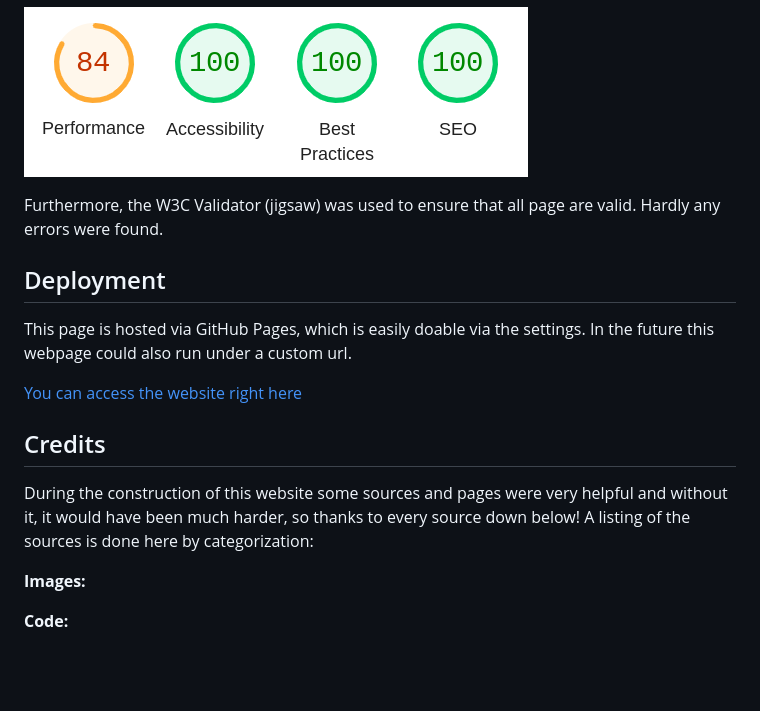
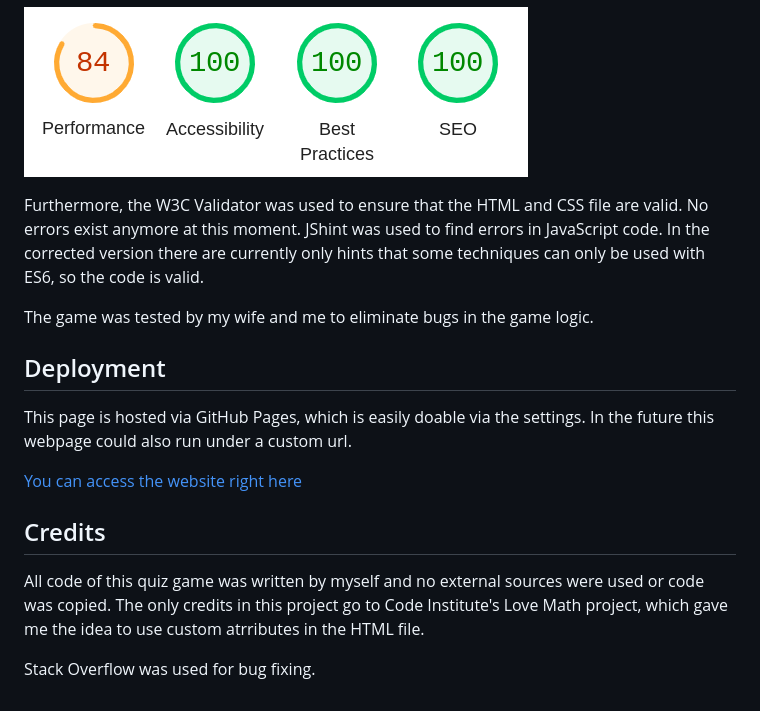
Before and after one commit to thomasstrassmann/get-2-10, a Markdown page: README.md, the part around the change printed below. Rendered like a GitHub page; blank space fills up the shorter version.

Commit message:
doc: finish documentation

```diff
--- a/README.md
+++ b/README.md
@@ -270,12 +270,9 @@ To test accessibility and SEO, Lighthouse was used.
 ![Lighthouse report](./assets/uxd/lighthouse-report.png "Lighthouse report")
 
 
-Furthermore, the W3C Validator (jigsaw) was used to ensure that all page are valid. Hardly any errors were found.
+Furthermore, the W3C Validator was used to ensure that the HTML and CSS file are valid. No errors exist anymore at this moment. JShint was used to find errors in JavaScript code. In the corrected version there are currently only hints that some techniques can only be used with ES6, so the code is valid.
 
-
-
-
-
+The game was tested by my wife and me to eliminate bugs in the game logic.
 
 
 ## Deployment
@@ -287,12 +284,6 @@ This page is hosted via GitHub Pages, which is easily doable via the settings. I
 
 ## Credits
 
-During the construction of this website some sources and pages were very helpful and without it, it would have been much harder, so thanks to every source down below!
-A listing of the sources is done here by categorization:
+All code of this quiz game was written by myself and no external sources were used or code was copied. The only credits in this project go to Code Institute's Love Math project, which gave me the idea to use custom atrributes in the HTML file.
 
-
-
-**Images:**
-
-
-**Code:**
+Stack Overflow was used for bug fixing.
```
Also changed, not shown: other parts of README.md (+2 -2 lines), assets/uxd/screenshot-overview.png (added).
